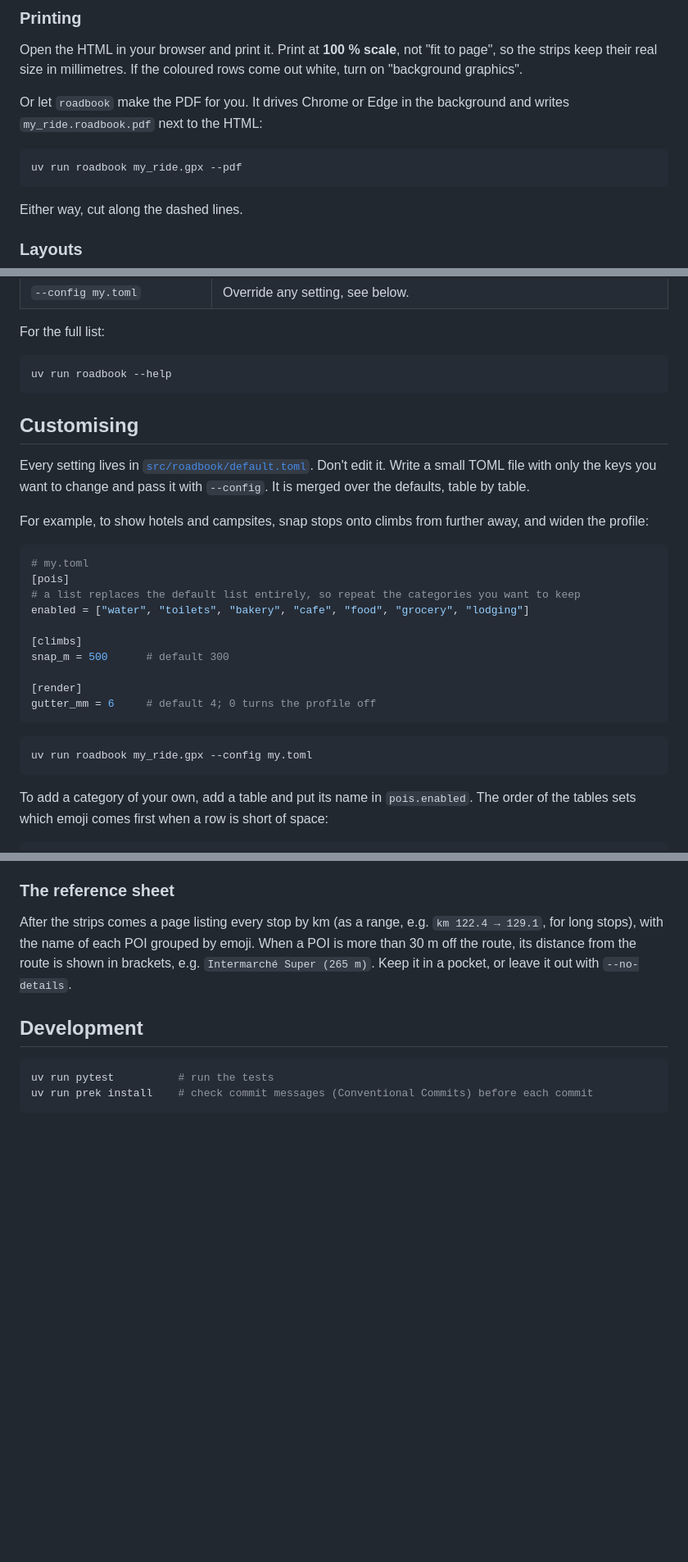
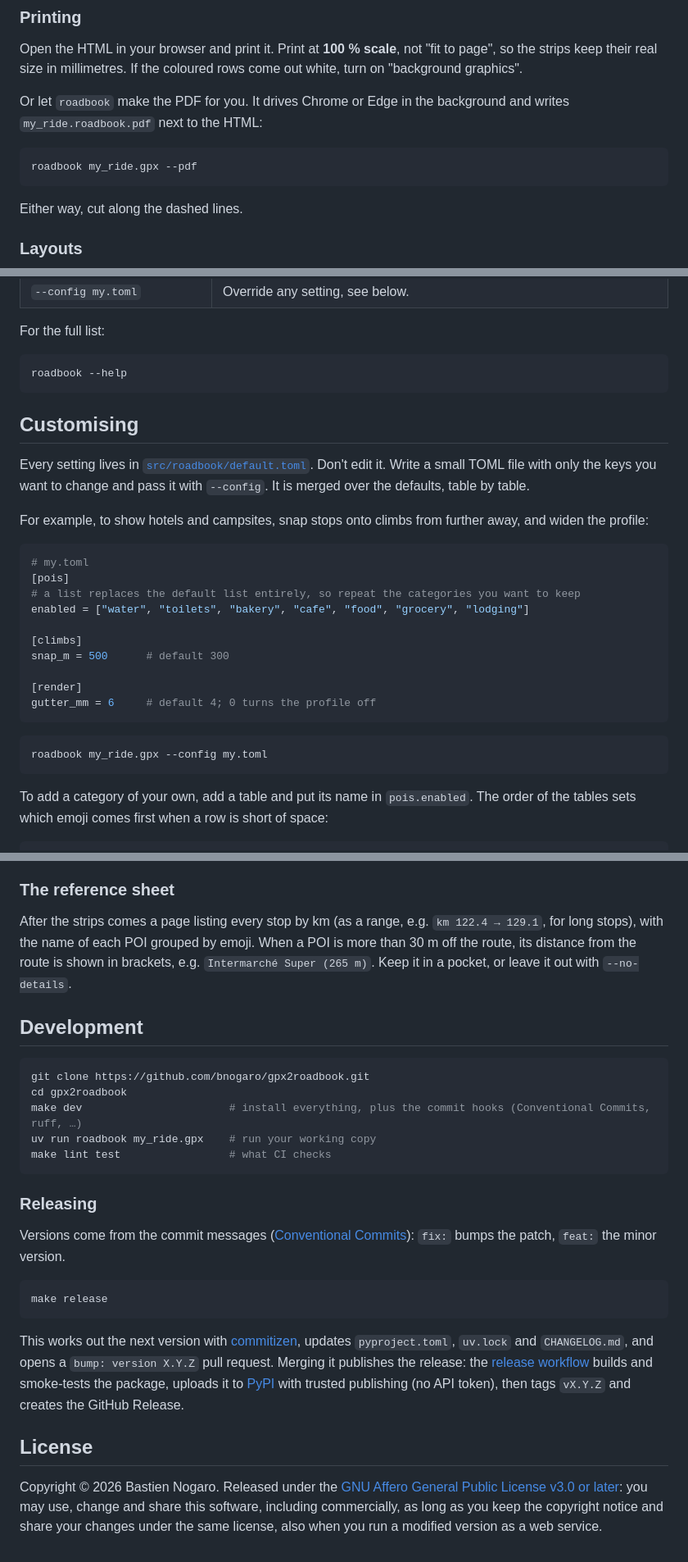
Before and after one commit to bnogaro/gpx2roadbook, a Markdown page: README.md, 3 parts joined by grey strips. Shown at 82% size. Rendered like a GitHub page; blank space fills up the shorter version.

````diff
--- a/README.md
+++ b/README.md
@@ -50,7 +58,7 @@ Open the HTML in your browser and print it. Print at **100 % scale**, not "fit t
 Or let `roadbook` make the PDF for you. It drives Chrome or Edge in the background and writes `my_ride.roadbook.pdf` next to the HTML:
 
 ```sh
-uv run roadbook my_ride.gpx --pdf
+roadbook my_ride.gpx --pdf
 ```
 
 Either way, cut along the dashed lines.
@@ -80,7 +88,7 @@ Either way, cut along the dashed lines.
 For the full list:
 
 ```sh
-uv run roadbook --help
+roadbook --help
 ```
 
 ## Customising
@@ -103,7 +111,7 @@ gutter_mm = 6     # default 4; 0 turns the profile off
 ```
 
 ```sh
-uv run roadbook my_ride.gpx --config my.toml
+roadbook my_ride.gpx --config my.toml
 ```
 
 To add a category of your own, add a table and put its name in `pois.enabled`. The order of the tables sets which emoji comes first when a row is short of space:
@@ -142,6 +150,23 @@ After the strips comes a page listing every stop by km (as a range, e.g. `km 122
 ## Development
 
 ```sh
-uv run pytest          # run the tests
-uv run prek install    # check commit messages (Conventional Commits) before each commit
+git clone https://github.com/bnogaro/gpx2roadbook.git
+cd gpx2roadbook
+make dev                       # install everything, plus the commit hooks (Conventional Commits, ruff, …)
+uv run roadbook my_ride.gpx    # run your working copy
+make lint test                 # what CI checks
 ```
+
+### Releasing
+
+Versions come from the commit messages ([Conventional Commits](https://www.conventionalcommits.org/)): `fix:` bumps the patch, `feat:` the minor version.
+
+```sh
+make release
+```
+
+This works out the next version with [commitizen](https://commitizen-tools.github.io/commitizen/), updates `pyproject.toml`, `uv.lock` and `CHANGELOG.md`, and opens a `bump: version X.Y.Z` pull request. Merging it publishes the release: the [release workflow](https://github.com/bnogaro/gpx2roadbook/blob/main/.github/workflows/release.yml) builds and smoke-tests the package, uploads it to [PyPI](https://pypi.org/project/gpx2roadbook/) with trusted publishing (no API token), then tags `vX.Y.Z` and creates the GitHub Release.
+
+## License
+
+Copyright © 2026 Bastien Nogaro. Released under the [GNU Affero General Public License v3.0 or later](https://github.com/bnogaro/gpx2roadbook/blob/main/LICENSE): you may use, change and share this software, including commercially, as long as you keep the copyright notice and share your changes under the same license, also when you run a modified version as a web service.
````
Also changed, not shown: other parts of README.md (+21 -13 lines).
